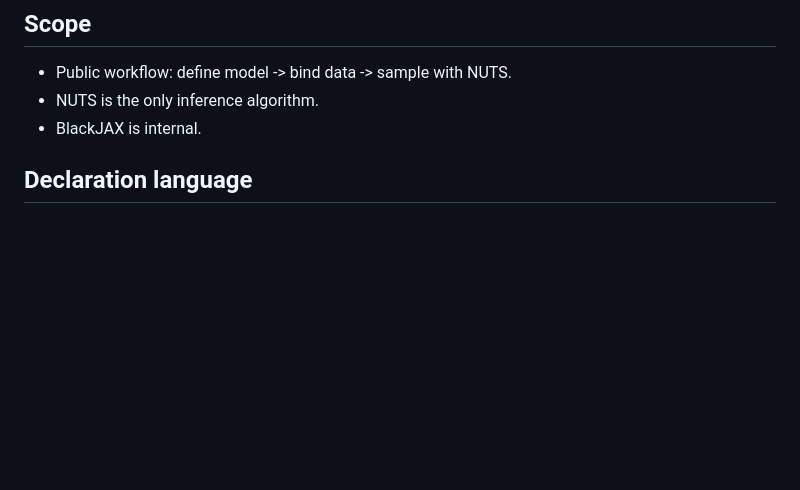
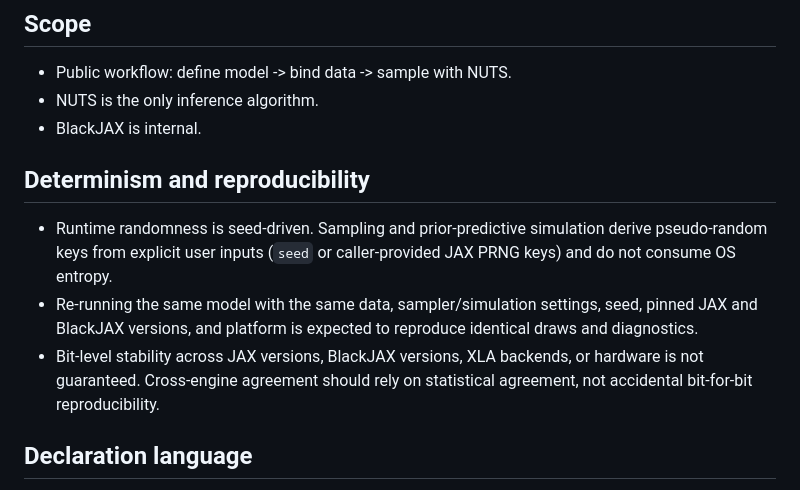
Before and after one commit to StefanSko/jaxstanv5, a Markdown page: docs/invariants.md, the part around the change. Drawn GitHub-style; blank space fills up the shorter version.

Commit message:
Document reproducibility invariant

```diff
--- a/docs/invariants.md
+++ b/docs/invariants.md
@@ -7,6 +7,18 @@ Core invariants that should remain true as the codebase changes.
 - Public workflow: define model -> bind data -> sample with NUTS.
 - NUTS is the only inference algorithm.
 - BlackJAX is internal.
+
+## Determinism and reproducibility
+
+- Runtime randomness is seed-driven. Sampling and prior-predictive simulation derive
+  pseudo-random keys from explicit user inputs (`seed` or caller-provided JAX PRNG
+  keys) and do not consume OS entropy.
+- Re-running the same model with the same data, sampler/simulation settings, seed,
+  pinned JAX and BlackJAX versions, and platform is expected to reproduce identical
+  draws and diagnostics.
+- Bit-level stability across JAX versions, BlackJAX versions, XLA backends, or
+  hardware is not guaranteed. Cross-engine agreement should rely on statistical
+  agreement, not accidental bit-for-bit reproducibility.
 
 ## Declaration language
 
```
